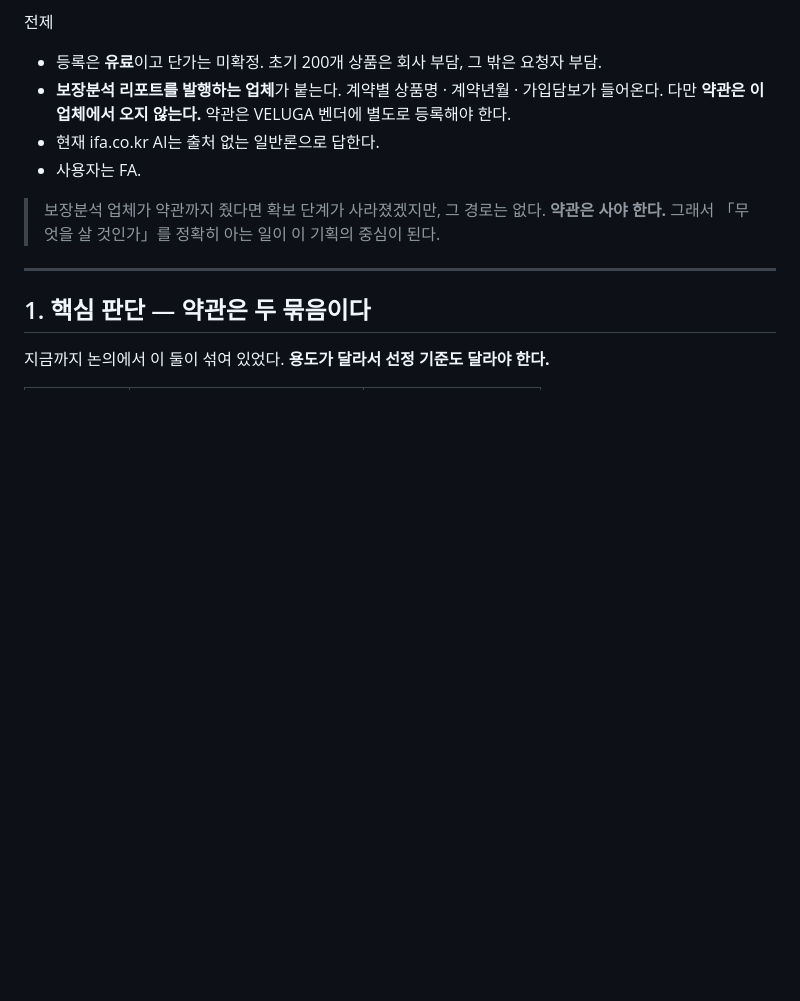
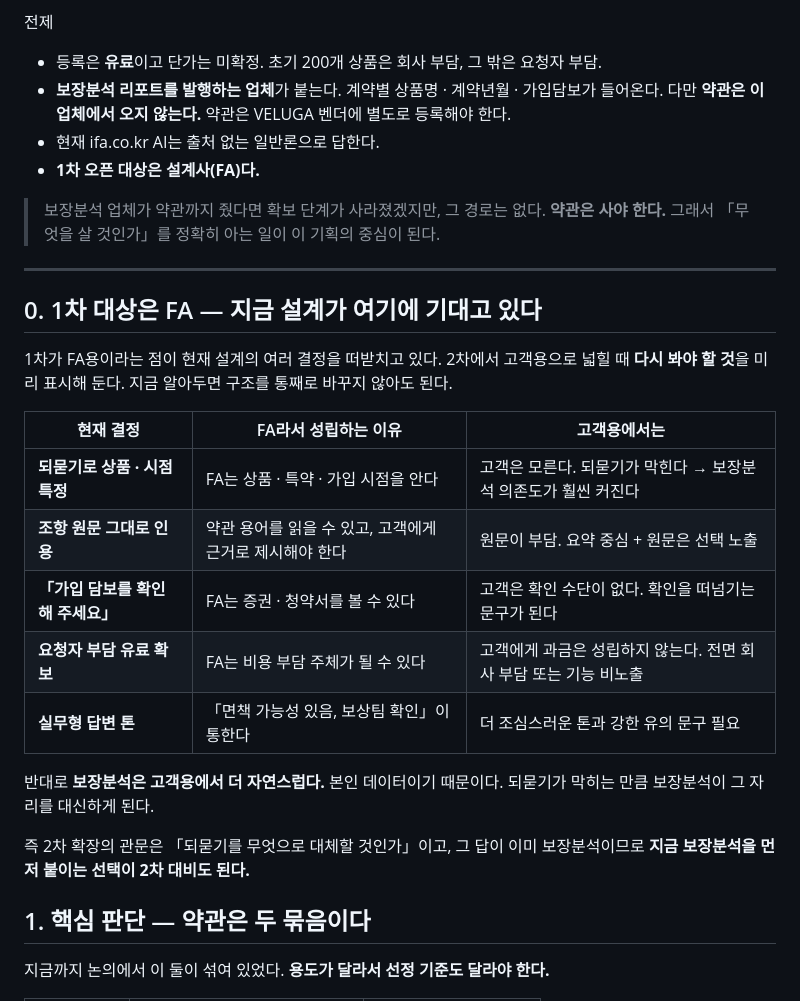
Before and after one commit to acathy870928-hash/chacha6377, a Markdown page: docs/plan.md, the part around the change. Rendered like a GitHub page; blank space fills up the shorter version.

Commit message:
docs: 1차 오픈 대상이 FA임을 명시하고 2차 확장 시 재검토 항목 정리
되묻기·조항 원문 인용·가입 담보 확인 요청·요청자 부담 과금은
모두 FA 전제에서 성립한다. 고객용으로 넓힐 때 무엇이 무너지는지
미리 표시해 구조 재작업을 줄인다.

되묻기가 막히는 자리를 보장분석이 대신하므로,
보장분석 우선 연동이 2차 대비도 된다는 점을 명시.

Co-Authored-By: Claude Opus 5 <noreply@anthropic.com>
Claude-Session: https://claude.ai/code/session_018tZkn5mNNdqAdf5tU2GH8U

```diff
--- a/docs/plan.md
+++ b/docs/plan.md
@@ -7,12 +7,32 @@
 - **보장분석 리포트를 발행하는 업체**가 붙는다. 계약별 상품명 · 계약년월 · 가입담보가 들어온다.
   다만 **약관은 이 업체에서 오지 않는다.** 약관은 VELUGA 벤더에 별도로 등록해야 한다.
 - 현재 ifa.co.kr AI는 출처 없는 일반론으로 답한다.
-- 사용자는 FA.
+- **1차 오픈 대상은 설계사(FA)다.**
 
 > 보장분석 업체가 약관까지 줬다면 확보 단계가 사라졌겠지만, 그 경로는 없다.
 > **약관은 사야 한다.** 그래서 「무엇을 살 것인가」를 정확히 아는 일이 이 기획의 중심이 된다.
 
 ---
+
+## 0. 1차 대상은 FA — 지금 설계가 여기에 기대고 있다
+
+1차가 FA용이라는 점이 현재 설계의 여러 결정을 떠받치고 있다.
+2차에서 고객용으로 넓힐 때 **다시 봐야 할 것**을 미리 표시해 둔다.
+지금 알아두면 구조를 통째로 바꾸지 않아도 된다.
+
+| 현재 결정 | FA라서 성립하는 이유 | 고객용에서는 |
+| --- | --- | --- |
+| **되묻기로 상품 · 시점 특정** | FA는 상품 · 특약 · 가입 시점을 안다 | 고객은 모른다. 되묻기가 막힌다 → 보장분석 의존도가 훨씬 커진다 |
+| **조항 원문 그대로 인용** | 약관 용어를 읽을 수 있고, 고객에게 근거로 제시해야 한다 | 원문이 부담. 요약 중심 + 원문은 선택 노출 |
+| **「가입 담보를 확인해 주세요」** | FA는 증권 · 청약서를 볼 수 있다 | 고객은 확인 수단이 없다. 확인을 떠넘기는 문구가 된다 |
+| **요청자 부담 유료 확보** | FA는 비용 부담 주체가 될 수 있다 | 고객에게 과금은 성립하지 않는다. 전면 회사 부담 또는 기능 비노출 |
+| **실무형 답변 톤** | 「면책 가능성 있음, 보상팀 확인」이 통한다 | 더 조심스러운 톤과 강한 유의 문구 필요 |
+
+반대로 **보장분석은 고객용에서 더 자연스럽다.** 본인 데이터이기 때문이다.
+되묻기가 막히는 만큼 보장분석이 그 자리를 대신하게 된다.
+
+즉 2차 확장의 관문은 「되묻기를 무엇으로 대체할 것인가」이고,
+그 답이 이미 보장분석이므로 **지금 보장분석을 먼저 붙이는 선택이 2차 대비도 된다.**
 
 ## 1. 핵심 판단 — 약관은 두 묶음이다
 
```
Also changed, not shown: docs/data-architecture.md (+2 -1 lines).
